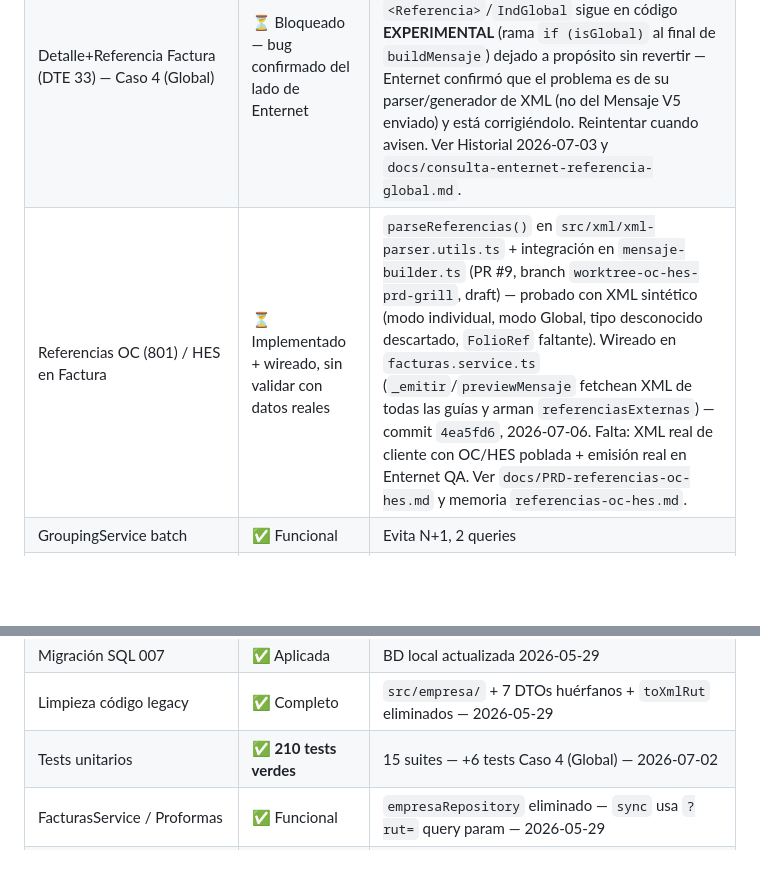
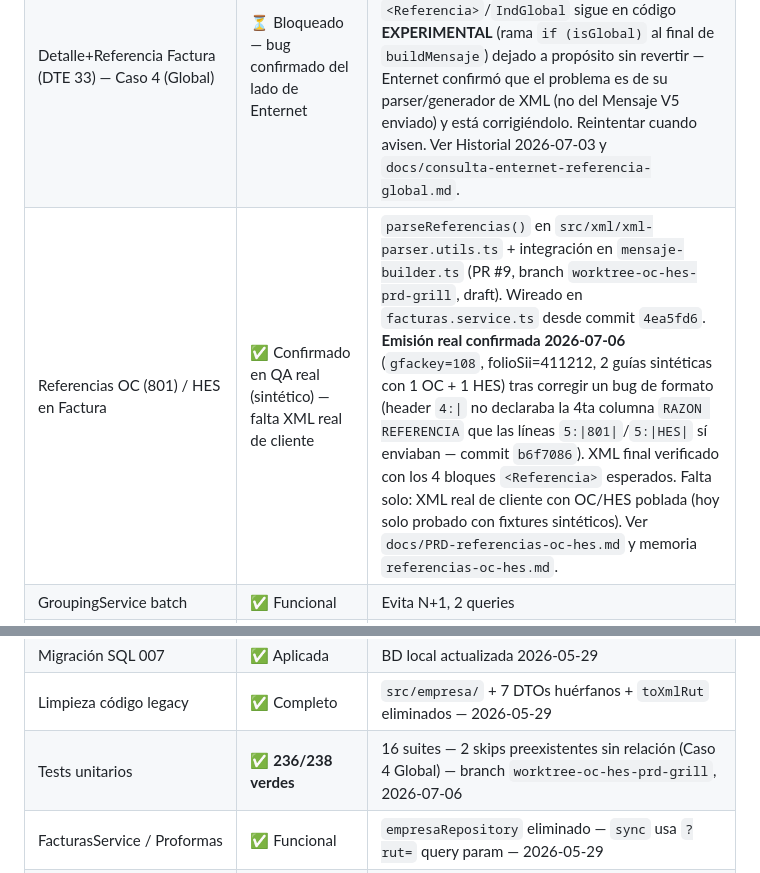
Before and after one commit to matop/facturador-guias-backend, a Markdown page: docs/ESTADO.md, 2 parts joined by grey strips. GitHub-like rendering; blank space fills up the shorter version.

```diff
--- a/docs/ESTADO.md
+++ b/docs/ESTADO.md
@@ -12,7 +12,7 @@ Sesiones: 2026-05-28, 2026-05-29 (×2), 2026-05-30, 2026-06-01 (×3), 2026-06-02
 | Regla Agrupadora v4 | ✅ Implementada | `extraeTagLista` + `REGLA_REGISTRY` + `reglaconfig jsonb` |
 | Detalle+Referencia Factura (DTE 33) — Casos 1/2/3 | ✅ Validados en QA real | `src/mensaje/mensaje-builder.ts` — Caso 1 (S.G.) validado en QA con PDF real; Casos 2/3 (Por Producto — Precio Constante/Variable) **emisión real confirmada 2026-07-02** (`gfackey=98`, folioSii=411208, guías sintéticas). |
 | Detalle+Referencia Factura (DTE 33) — Caso 4 (Global) | ⏳ Bloqueado — bug confirmado del lado de Enternet | `src/mensaje/mensaje-builder.ts` — Detalle (1 línea "Segun Guias:") funcional y confirmado en QA (folioSii=411211). Bloque `<Referencia>`/`IndGlobal` sigue en código **EXPERIMENTAL** (rama `if (isGlobal)` al final de `buildMensaje`) dejado a propósito sin revertir — Enternet confirmó que el problema es de su parser/generador de XML (no del Mensaje V5 enviado) y está corrigiéndolo. Reintentar cuando avisen. Ver Historial 2026-07-03 y `docs/consulta-enternet-referencia-global.md`. |
-| Referencias OC (801) / HES en Factura | ⏳ Implementado + wireado, sin validar con datos reales | `parseReferencias()` en `src/xml/xml-parser.utils.ts` + integración en `mensaje-builder.ts` (PR #9, branch `worktree-oc-hes-prd-grill`, draft) — probado con XML sintético (modo individual, modo Global, tipo desconocido descartado, `FolioRef` faltante). Wireado en `facturas.service.ts` (`_emitir`/`previewMensaje` fetchean XML de todas las guías y arman `referenciasExternas`) — commit `4ea5fd6`, 2026-07-06. Falta: XML real de cliente con OC/HES poblada + emisión real en Enternet QA. Ver `docs/PRD-referencias-oc-hes.md` y memoria `referencias-oc-hes.md`. |
+| Referencias OC (801) / HES en Factura | ✅ Confirmado en QA real (sintético) — falta XML real de cliente | `parseReferencias()` en `src/xml/xml-parser.utils.ts` + integración en `mensaje-builder.ts` (PR #9, branch `worktree-oc-hes-prd-grill`, draft). Wireado en `facturas.service.ts` desde commit `4ea5fd6`. **Emisión real confirmada 2026-07-06** (`gfackey=108`, folioSii=411212, 2 guías sintéticas con 1 OC + 1 HES) tras corregir un bug de formato (header `4:\|` no declaraba la 4ta columna `RAZON REFERENCIA` que las líneas `5:\|801\|`/`5:\|HES\|` sí enviaban — commit `b6f7086`). XML final verificado con los 4 bloques `<Referencia>` esperados. Falta solo: XML real de cliente con OC/HES poblada (hoy solo probado con fixtures sintéticos). Ver `docs/PRD-referencias-oc-hes.md` y memoria `referencias-oc-hes.md`. |
 | GroupingService batch | ✅ Funcional | Evita N+1, 2 queries |
 | assignRegla + recomputo | ✅ Funcional | RUT en query usa XmlRut. **Corrección 2026-06-30**: no existe distinción real "primera activación" vs "cambio" en el código actual — comportamiento es uniforme, ver Historial 2026-06-30 |
 | Proforma — modelo `factura`+`facturaguias` | ✅ Implementado | `gde.facturaguias` tabla puente factura↔guía; `factura.gclirut`/`reglaidl` propios; chunking `MAX_GUIAS_POR_FACTURA=40` (confirmado E2E 2026-07-02); estados +`ANULADA` vía `anular`/`limpiar` |
@@ -21,7 +21,7 @@ Sesiones: 2026-05-28, 2026-05-29 (×2), 2026-05-30, 2026-06-01 (×3), 2026-06-02
 | PRD discover-por-cliente | ✅ Completo | service + controller + tests — 2026-05-27 |
 | Migración SQL 007 | ✅ Aplicada | BD local actualizada 2026-05-29 |
 | Limpieza código legacy | ✅ Completo | `src/empresa/` + 7 DTOs huérfanos + `toXmlRut` eliminados — 2026-05-29 |
-| Tests unitarios | ✅ **210 tests verdes** | 15 suites — +6 tests Caso 4 (Global) — 2026-07-02 |
+| Tests unitarios | ✅ **236/238 verdes** | 16 suites — 2 skips preexistentes sin relación (Caso 4 Global) — branch `worktree-oc-hes-prd-grill`, 2026-07-06 |
 | FacturasService / Proformas | ✅ Funcional | `empresaRepository` eliminado — `sync` usa `?rut=` query param — 2026-05-29 |
 | MensajeBuilder V5 | ✅ Implementado | `src/mensaje/mensaje-builder.ts` — módulo puro, 39 tests — 2026-06-02 |
 | Preview Mensaje endpoint | ✅ **Aprobado en QA** | Modo 1 (<20 guías) y Modo 2 (≥20) verificados contra servidor real — 2026-06-02 |
```
Also changed, not shown: other parts of docs/ESTADO.md (+32 -1 lines).
